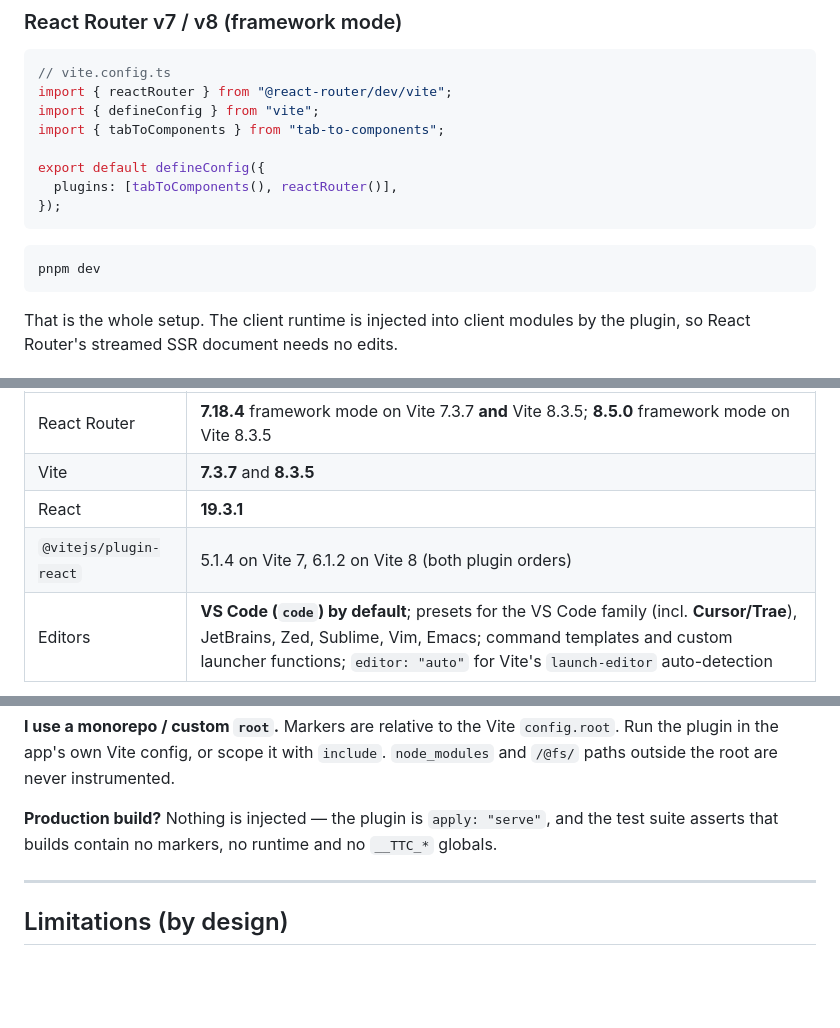
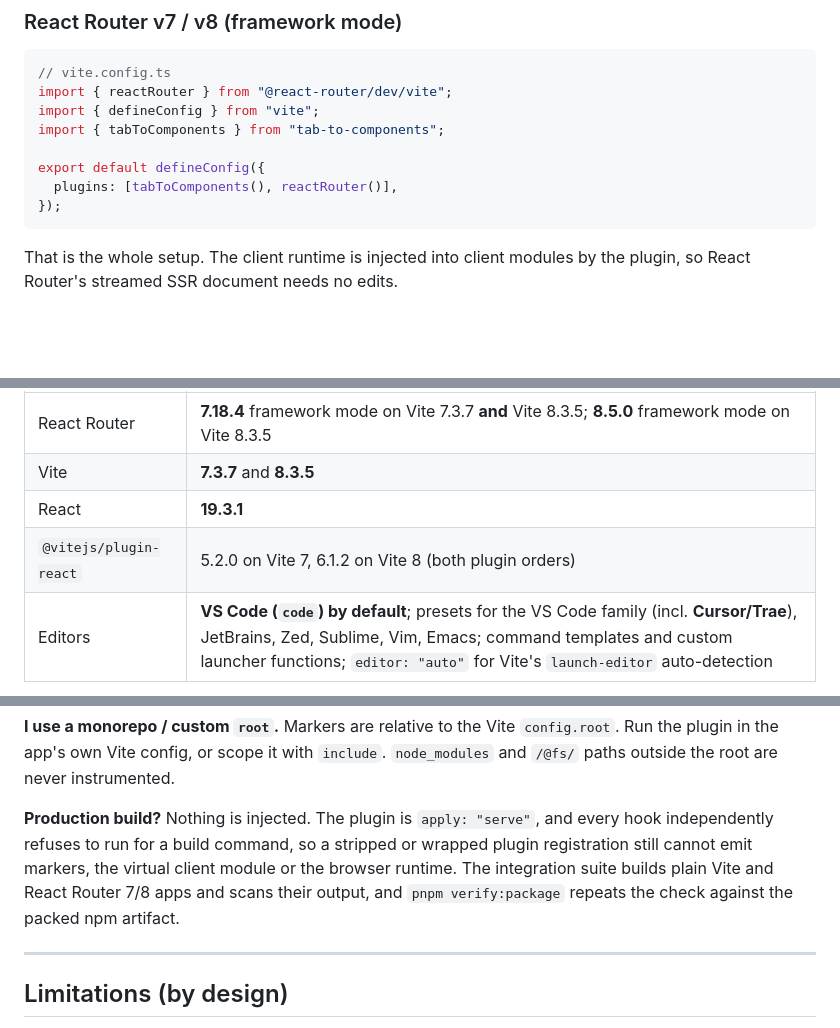
Before and after one commit to r48n34/tab-to-components, a Markdown page: README.md, 3 parts joined by grey strips. Rendered like a GitHub page; blank space fills up the shorter version.

````diff
--- a/README.md
+++ b/README.md
@@ -66,10 +55,6 @@ import { tabToComponents } from "tab-to-components";
 export default defineConfig({
   plugins: [tabToComponents(), reactRouter()],
 });
-```
-
-```bash
-pnpm dev
 ```
 
 That is the whole setup. The client runtime is injected into client modules by the plugin, so React Router's streamed SSR document needs no edits.
@@ -229,7 +214,7 @@ Verified in the project's test suite against real dev servers, SSR renders, prod
 | React Router | **7.18.4** framework mode on Vite 7.3.7 **and** Vite 8.3.5; **8.5.0** framework mode on Vite 8.3.5 |
 | Vite | **7.3.7** and **8.3.5** |
 | React | **19.3.1** |
-| `@vitejs/plugin-react` | 5.1.4 on Vite 7, 6.1.2 on Vite 8 (both plugin orders) |
+| `@vitejs/plugin-react` | 5.2.0 on Vite 7, 6.1.2 on Vite 8 (both plugin orders) |
 | Editors | **VS Code (`code`) by default**; presets for the VS Code family (incl. **Cursor/Trae**), JetBrains, Zed, Sublime, Vim, Emacs; command templates and custom launcher functions; `editor: "auto"` for Vite's `launch-editor` auto-detection |
 
 Vite 6 is inside the peer range but untested — use Vite 7+ to be safe.
@@ -263,7 +248,7 @@ The plugin annotates server-rendered markup by default so hydration stays consis
 Markers are relative to the Vite `config.root`. Run the plugin in the app's own Vite config, or scope it with `include`. `node_modules` and `/@fs/` paths outside the root are never instrumented.
 
 **Production build?**
-Nothing is injected — the plugin is `apply: "serve"`, and the test suite asserts that builds contain no markers, no runtime and no `__TTC_*` globals.
+Nothing is injected. The plugin is `apply: "serve"`, and every hook independently refuses to run for a build command, so a stripped or wrapped plugin registration still cannot emit markers, the virtual client module or the browser runtime. The integration suite builds plain Vite and React Router 7/8 apps and scans their output, and `pnpm verify:package` repeats the check against the packed npm artifact.
 
 ---
 
````
Also changed, not shown: other parts of README.md (+16 -27 lines).
